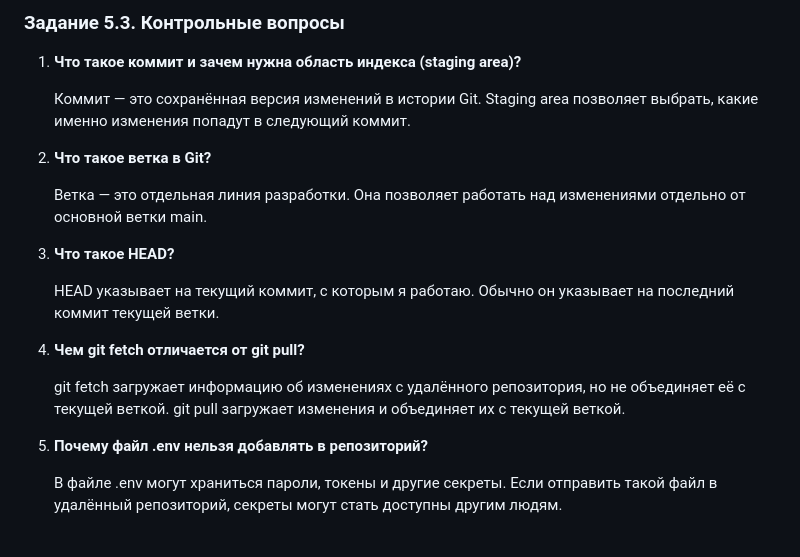
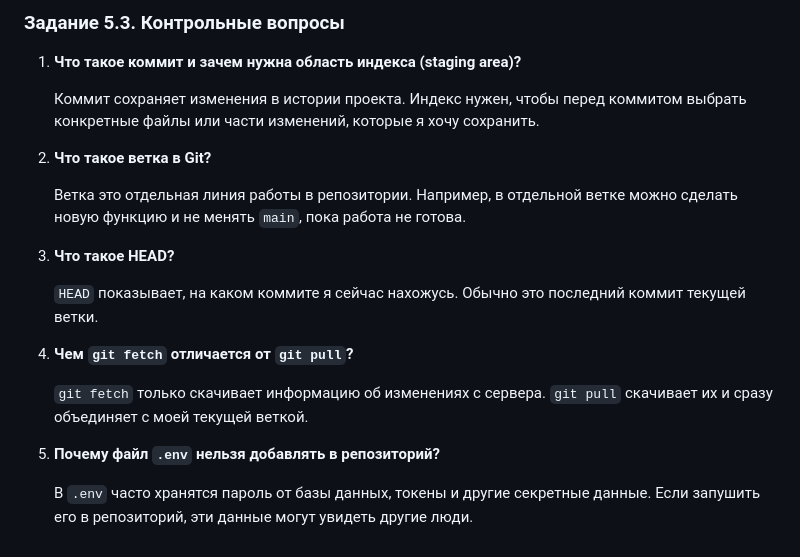
Before and after one commit to ggwpadis/infra-project, a Markdown page: REPORT.md, the part around the change. GitHub-like rendering.

Commit message:
Refine explanations in REPORT.md for clarity

```diff
--- a/REPORT.md
+++ b/REPORT.md
@@ -566,20 +566,20 @@ git log --oneline -5
 
 1. **Что такое коммит и зачем нужна область индекса (staging area)?**
 
-   Коммит — это сохранённая версия изменений в истории Git. Staging area позволяет выбрать, какие именно изменения попадут в следующий коммит.
+   Коммит сохраняет изменения в истории проекта. Индекс нужен, чтобы перед коммитом выбрать конкретные файлы или части изменений, которые я хочу сохранить.
 
 2. **Что такое ветка в Git?**
 
-   Ветка — это отдельная линия разработки. Она позволяет работать над изменениями отдельно от основной ветки main.
+   Ветка это отдельная линия работы в репозитории. Например, в отдельной ветке можно сделать новую функцию и не менять `main`, пока работа не готова.
 
 3. **Что такое HEAD?**
 
-   HEAD указывает на текущий коммит, с которым я работаю. Обычно он указывает на последний коммит текущей ветки.
+   `HEAD` показывает, на каком коммите я сейчас нахожусь. Обычно это последний коммит текущей ветки.
 
-4. **Чем git fetch отличается от git pull?**
+4. **Чем `git fetch` отличается от `git pull`?**
 
-   git fetch загружает информацию об изменениях с удалённого репозитория, но не объединяет её с текущей веткой. git pull загружает изменения и объединяет их с текущей веткой.
+   `git fetch` только скачивает информацию об изменениях с сервера. `git pull` скачивает их и сразу объединяет с моей текущей веткой.
 
-5. **Почему файл .env нельзя добавлять в репозиторий?**
+5. **Почему файл `.env` нельзя добавлять в репозиторий?**
 
-   В файле .env могут храниться пароли, токены и другие секреты. Если отправить такой файл в удалённый репозиторий, секреты могут стать доступны другим людям.
+   В `.env` часто хранятся пароль от базы данных, токены и другие секретные данные. Если запушить его в репозиторий, эти данные могут увидеть другие люди.
```
